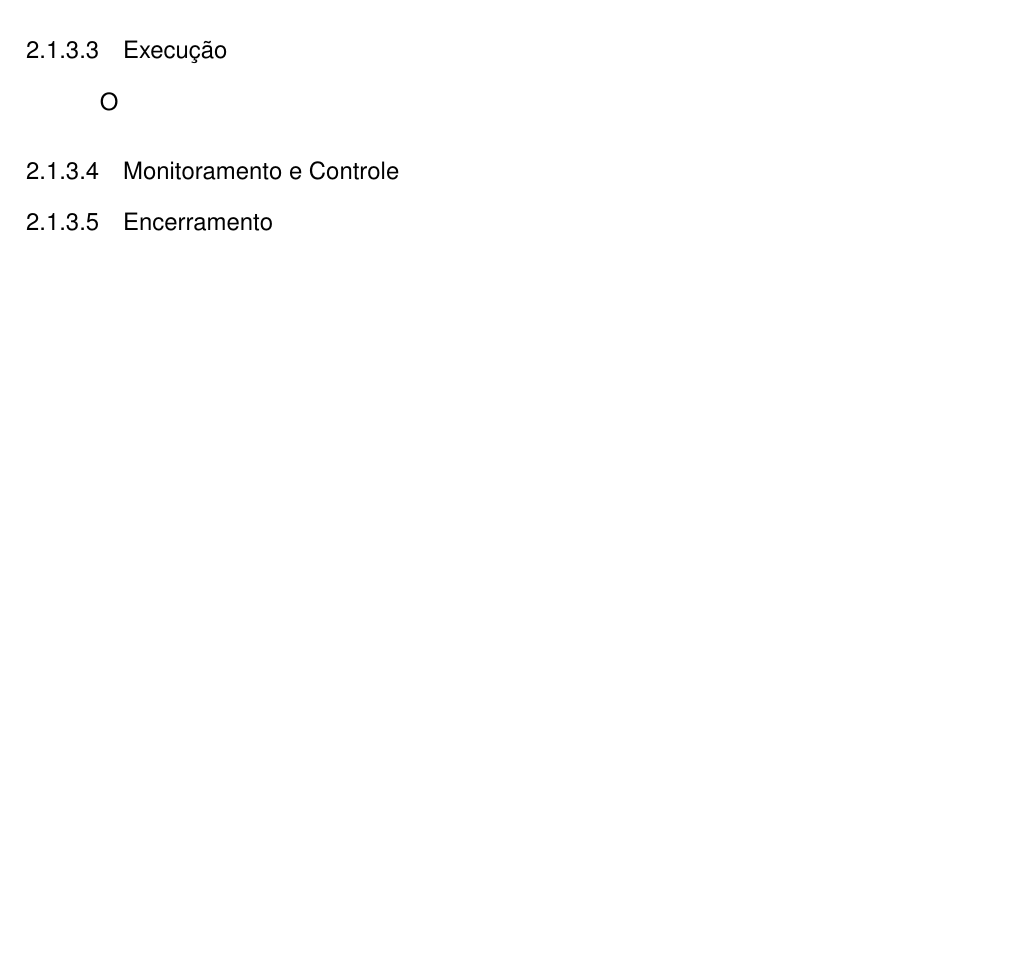
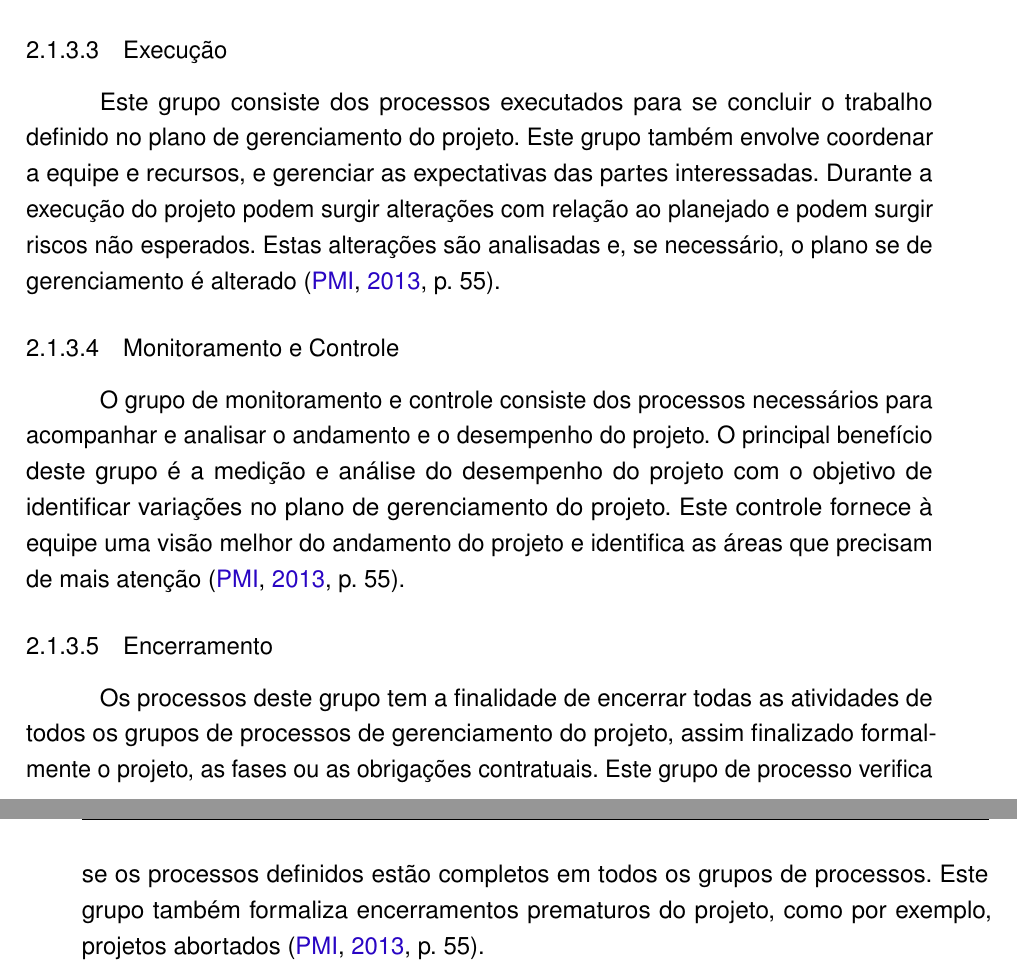
Before and after one commit to bfernand/TCC, a LaTeX thesis (tcctex/main.tex): part of page 22 of 31 before the commit and two parts of pages 22 and 23 of 33 after it, the two joined at a grey line, cut so that both start at the same text, the shorter picture padded with empty space. The pictures show the PDF file tcctex/main.pdf that the author committed with the source.

Commit message:
Referência bibliográfica- ciclo de vida do projeto

```diff
--- a/tcctex/main.tex
+++ b/tcctex/main.tex
@@ -526,7 +526,18 @@ A estrutura acima pode ser ilustrado pela figura 1.
 	\legend{Fonte: \cite[p.~13]{Cruz2013}}
 \end{figure}
 
-A partir desta estrutura básica, o projeto pode ser dividido em fases que irão proporcionar benefícios ao trabalho que será feito para se atingir os objetivos do projeto. O ciclo de vida de projetos possuem cinco fases claras, segundo o PMBOK. Estas fases são bem definidas e sequenciais, possuem passos a serem executados e são conhecidas por Iniciação, Planejamento, Execução, Monitoramento e Controle e Encerramento \cite[p.~14]{Cruz2013}.
+A partir desta estrutura básica, o projeto pode ser dividido em fases, que irão proporcionar benefícios ao trabalho que será feito para se atingir os objetivos do projeto. O ciclo de vida de projetos possuem cinco fases claras, segundo o PMBOK. Estas fases, também chamadas Grupos de Processos, são bem definidas e sequenciais, possuem passos a serem executados e são conhecidas por Iniciação, Planejamento, Execução, Monitoramento e Controle e Encerramento \cite[p.~14]{Cruz2013}.
+
+A Figura 2 mostra o esforço necessário em cada grupo de processo ao longo do ciclo de vida do projeto e a sobreposição entre os grupos.
+
+\begin{figure}[htb]
+\RawFloats
+	\caption{\label{fig_grupo_processos}Interação entre os grupos de processos do PMBOK}
+	\begin{center}
+	    \includegraphics[scale=0.50]{figuras/grupos_processos.jpg}
+	\end{center}
+	\legend{Fonte: \cite[p.~51]{pmi2013}}
+\end{figure}
 
 \subsubsection{Iniciação}
 A fase de inicialização do projeto é quando a autorização para o início de um novo projeto, ou nova fase de um projeto é obtida, o escopo inicial é definido, os recursos financeiros iniciais são comprometidos, os interessados internos e externos são identificados e o Gerente de projeto é definido. O objetivo principal desta fase é alinhar as expectativas das partes interessadas com os objetivos do projeto, dar-lhes visibilidade sobre o escopo e objetivos, e mostrar como a sua participação no projeto irá contribuir para que as expectativas sejam atingidas \cite[p.~54]{pmi2013}.
@@ -535,8 +546,12 @@ A fase de inicialização do projeto é quando a autorização para o início de
 Neste grupo de processos estão os processos realizados para estabelecer o escopo, definir e refinar objetivos e desenvolver o curso de ações necessário para se atingir estes objetivos. O principal benefício deste grupo de processos é delinear a estratégia e a tática, e também o caminho para a conclusão do projeto com sucesso. O planejamento explorará as seguintes áreas apresentadas no Guia PMBOK: escopo, tempo, qualidade, comunicações, recursos humanos, riscos, aquisições e gerenciamento das partes interessadas \cite[p.~55]{pmi2013}.
 
 \subsubsection{Execução}
-O
+Este grupo consiste dos processos executados para se concluir o trabalho definido no plano de gerenciamento do projeto. Este grupo também envolve coordenar a equipe e recursos, e gerenciar as expectativas das partes interessadas. Durante a execução do projeto podem surgir alterações com relação ao planejado e podem surgir riscos não esperados. Estas alterações são analisadas e, se necessário, o plano se de gerenciamento é alterado \cite[p.~55]{pmi2013}.
 
 \subsubsection{Monitoramento e Controle}
+O grupo de monitoramento e controle consiste dos processos necessários para acompanhar e analisar o andamento e o desempenho do projeto. O principal benefício deste grupo é a medição e análise do desempenho do projeto com o objetivo de identificar variações no plano de gerenciamento do projeto. Este controle fornece à equipe uma visão melhor do andamento do projeto e identifica as áreas que precisam de mais atenção \cite[p.~55]{pmi2013}.
+
+\subsubsection{Encerramento}
+Os processos deste grupo tem a finalidade de encerrar todas as atividades de todos os grupos de processos de gerenciamento do projeto, assim finalizado formalmente o projeto, as fases ou as obrigações contratuais. Este grupo de processo verifica se os processos definidos estão completos em todos os grupos de processos. Este grupo também formaliza encerramentos prematuros do projeto, como por exemplo, projetos abortados \cite[p.~55]{pmi2013}.
 
 
```
Also changed, not shown: tcctex/figuras/grupos_processos.jpg (added), tcctex/main.pdf, tcctex/main.tex (3 more changed lines), 1 other file.
